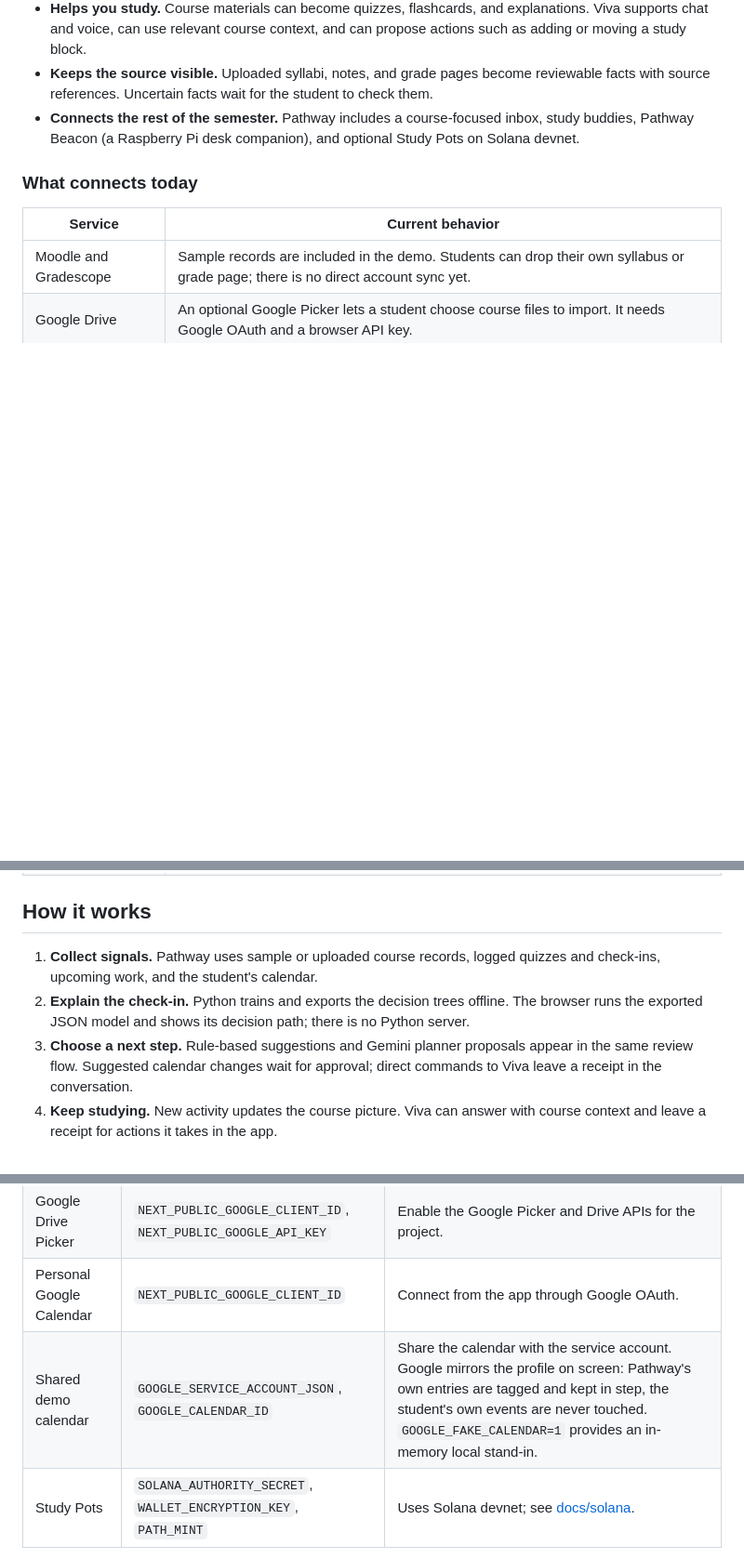
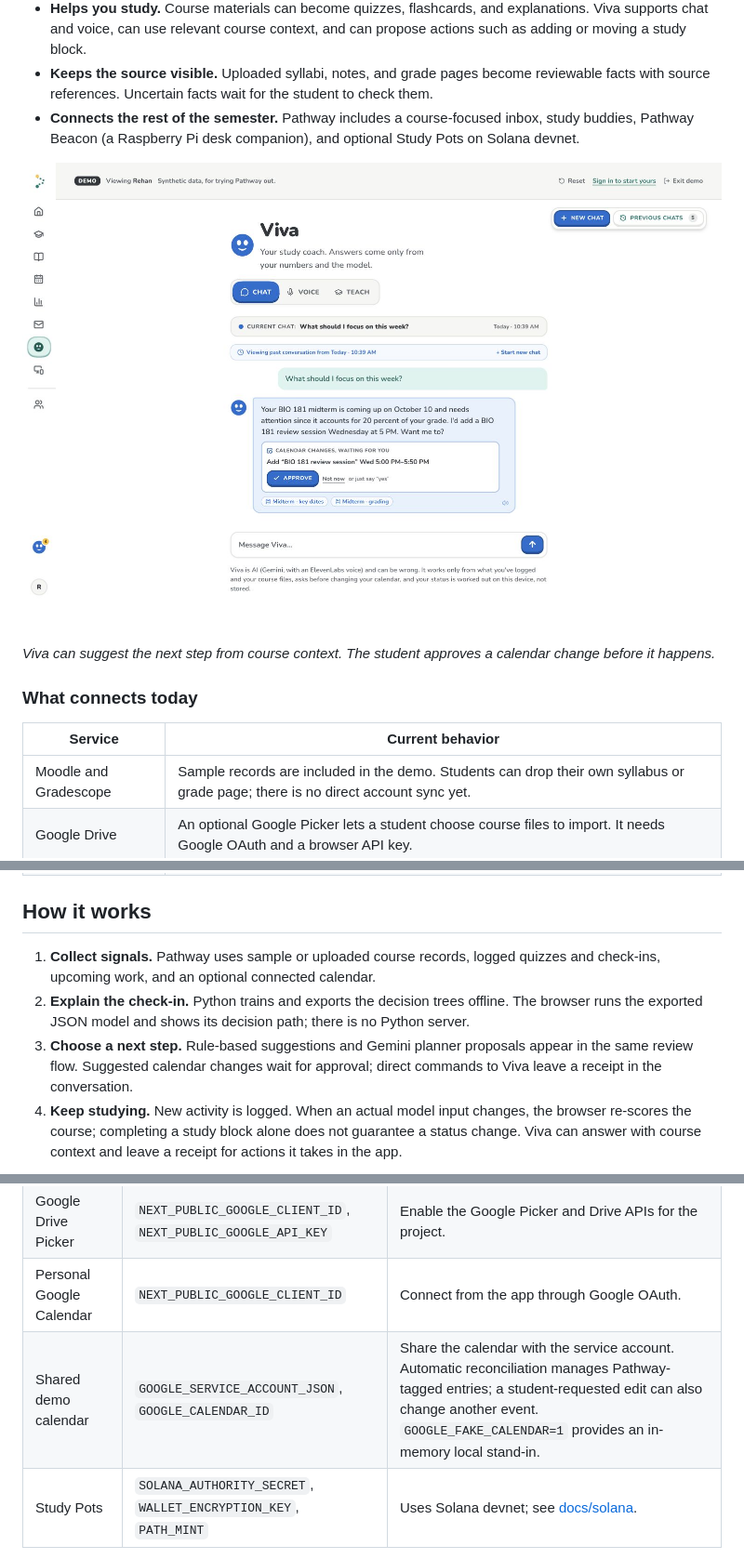
Before and after one commit to SrujanPonnapalli/pathway-wolfhacks, a Markdown page: README.md, 3 parts joined by grey strips. Shown at 93% size. GitHub-like rendering; blank space fills up the shorter version.

```diff
--- a/README.md
+++ b/README.md
@@ -29,6 +33,10 @@ Phone layouts account for the home indicator and landscape safe areas. Text fiel
 - **Keeps the source visible.** Uploaded syllabi, notes, and grade pages become reviewable facts with source references. Uncertain facts wait for the student to check them.
 - **Connects the rest of the semester.** Pathway includes a course-focused inbox, study buddies, Pathway Beacon (a Raspberry Pi desk companion), and optional Study Pots on Solana devnet.
 
+![Viva proposes a study session using course facts and waits for approval](devpost-media/04-viva-proposes-action.jpg)
+
+*Viva can suggest the next step from course context. The student approves a calendar change before it happens.*
+
 ### What connects today
 
 | Service | Current behavior |
@@ -42,8 +50,8 @@ Phone layouts account for the home indicator and landscape safe areas. Text fiel
 
 ## How it works
 
-1. **Collect signals.** Pathway uses sample or uploaded course records, logged quizzes and check-ins, upcoming work, and the student's calendar.
+1. **Collect signals.** Pathway uses sample or uploaded course records, logged quizzes and check-ins, upcoming work, and an optional connected calendar.
 2. **Explain the check-in.** Python trains and exports the decision trees offline. The browser runs the exported JSON model and shows its decision path; there is no Python server.
 3. **Choose a next step.** Rule-based suggestions and Gemini planner proposals appear in the same review flow. Suggested calendar changes wait for approval; direct commands to Viva leave a receipt in the conversation.
-4. **Keep studying.** New activity updates the course picture. Viva can answer with course context and leave a receipt for actions it takes in the app.
+4. **Keep studying.** New activity is logged. When an actual model input changes, the browser re-scores the course; completing a study block alone does not guarantee a status change. Viva can answer with course context and leave a receipt for actions it takes in the app.
 
@@ -72,7 +94,7 @@ Copy `.env.example` to `.env.local` when you want to enable services. Replace it
 | Viva voice | `ELEVENLABS_API_KEY` | `ELEVENLABS_VOICE_ID` is optional. Keep the API key server-side. |
 | Google Drive Picker | `NEXT_PUBLIC_GOOGLE_CLIENT_ID`, `NEXT_PUBLIC_GOOGLE_API_KEY` | Enable the Google Picker and Drive APIs for the project. |
 | Personal Google Calendar | `NEXT_PUBLIC_GOOGLE_CLIENT_ID` | Connect from the app through Google OAuth. |
-| Shared demo calendar | `GOOGLE_SERVICE_ACCOUNT_JSON`, `GOOGLE_CALENDAR_ID` | Share the calendar with the service account. Google mirrors the profile on screen: Pathway's own entries are tagged and kept in step, the student's own events are never touched. `GOOGLE_FAKE_CALENDAR=1` provides an in-memory local stand-in. |
+| Shared demo calendar | `GOOGLE_SERVICE_ACCOUNT_JSON`, `GOOGLE_CALENDAR_ID` | Share the calendar with the service account. Automatic reconciliation manages Pathway-tagged entries; a student-requested edit can also change another event. `GOOGLE_FAKE_CALENDAR=1` provides an in-memory local stand-in. |
 | Study Pots | `SOLANA_AUTHORITY_SECRET`, `WALLET_ENCRYPTION_KEY`, `PATH_MINT` | Uses Solana devnet; see [docs/solana](docs/solana/README.md). |
 
 **One clock.** Every time the browser keeps is a local wall-clock string without a zone (`src/lib/time.ts`): data from the database or a model is converted on the way in, and study blocks go to the database as UTC instants. Blocks write through on every add, move, rename or removal, and a reload merges rather than replaces.
```
Also changed, not shown: other parts of README.md (+24 -6 lines).
